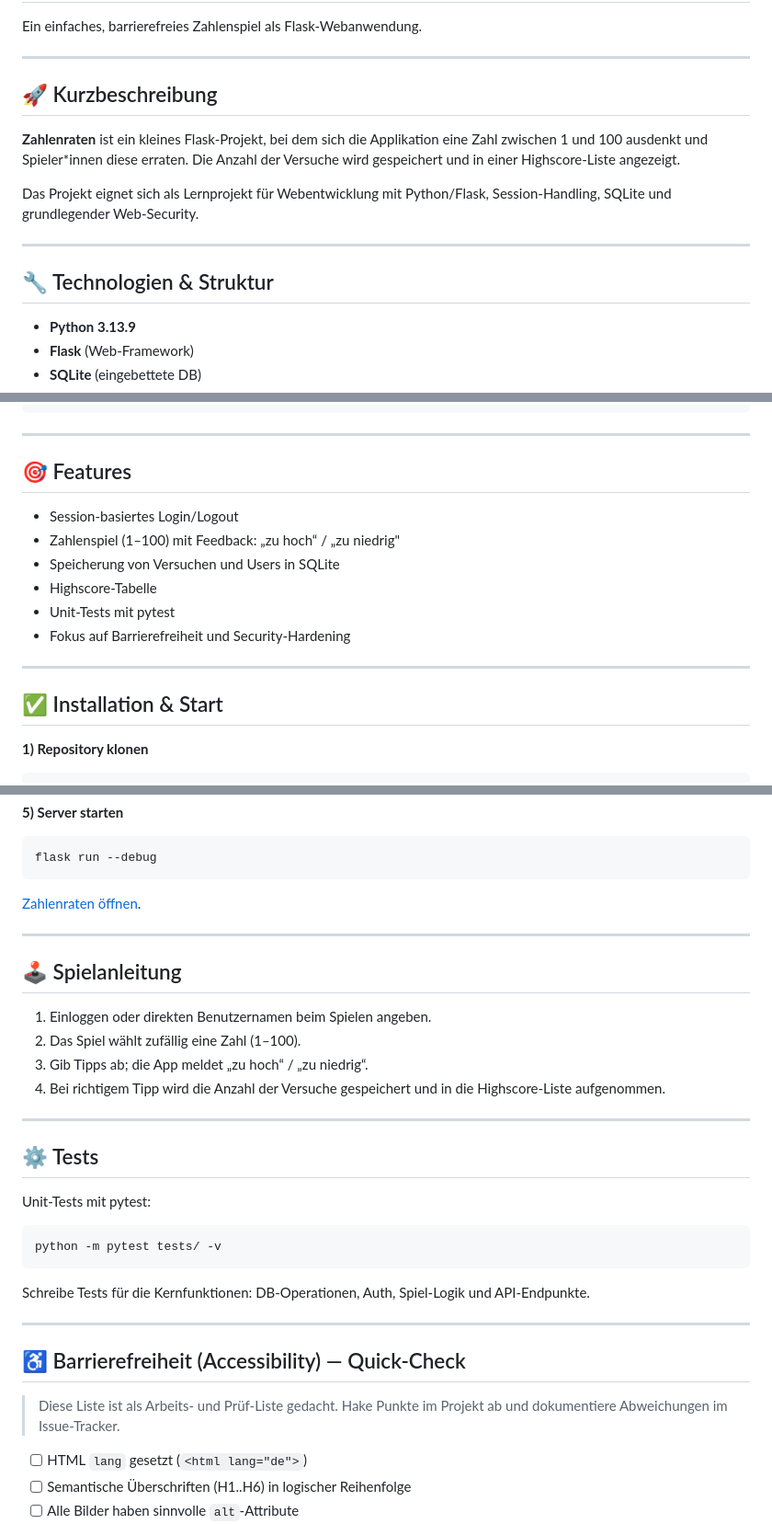
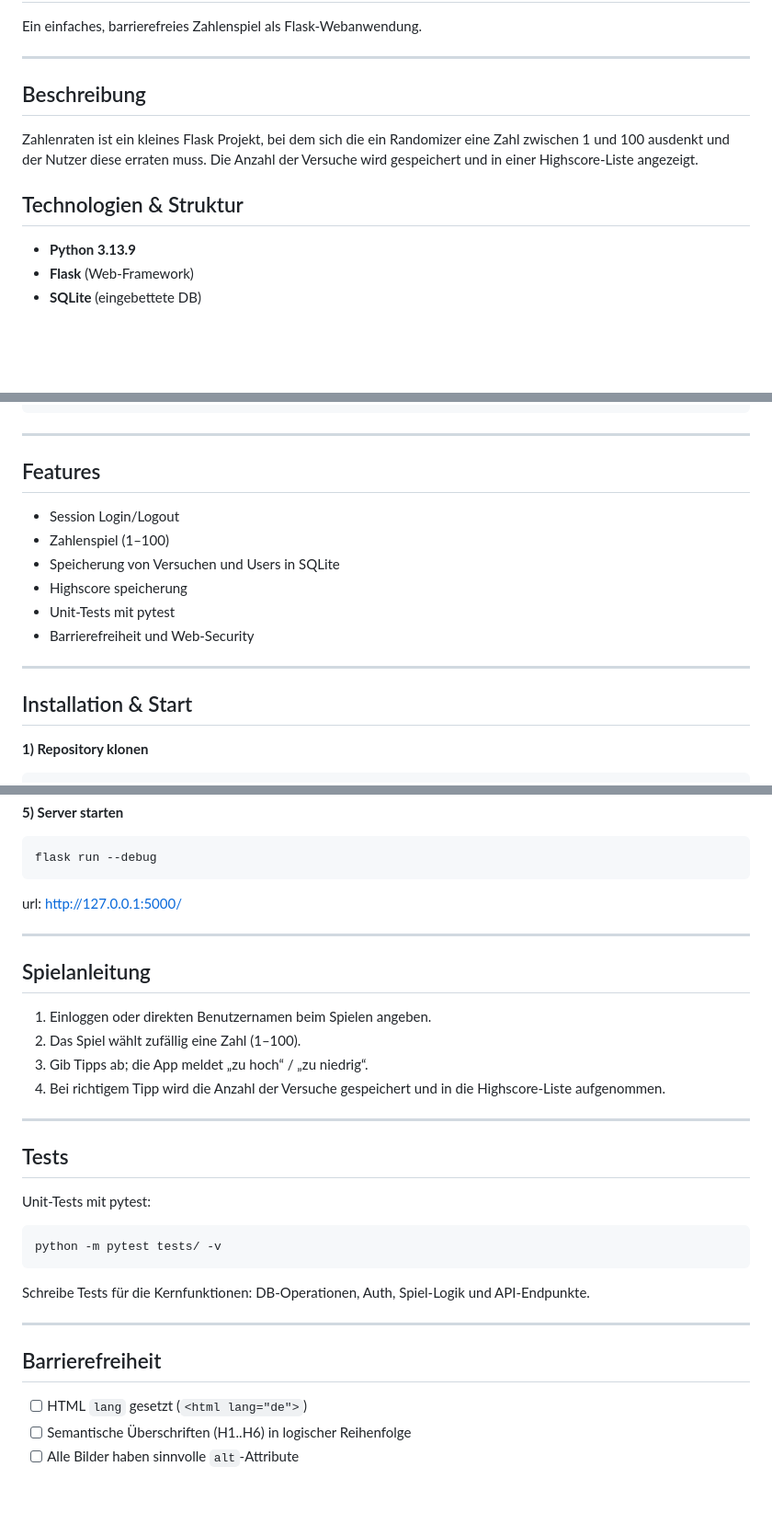
Before and after one commit to Jonas23075/zahlenraten, a Markdown page: README.md, 3 parts joined by grey strips. Shown at 92% size. Rendered like a GitHub page; blank space fills up the shorter version.

Commit message:
Revise README structure and content for clarity
Updated README to improve clarity and structure, including section renaming and content adjustments.

````diff
--- a/README.md
+++ b/README.md
@@ -4,15 +4,11 @@ Ein einfaches, barrierefreies Zahlenspiel als Flask-Webanwendung.
 
 ---
 
-## 🚀 Kurzbeschreibung
+## Beschreibung
 
-**Zahlenraten** ist ein kleines Flask-Projekt, bei dem sich die Applikation eine Zahl zwischen 1 und 100 ausdenkt und Spieler*innen diese erraten. Die Anzahl der Versuche wird gespeichert und in einer Highscore-Liste angezeigt.
+Zahlenraten ist ein kleines Flask Projekt, bei dem sich die ein Randomizer eine Zahl zwischen 1 und 100 ausdenkt und der Nutzer diese erraten muss. Die Anzahl der Versuche wird gespeichert und in einer Highscore-Liste angezeigt.
 
-Das Projekt eignet sich als Lernprojekt für Webentwicklung mit Python/Flask, Session-Handling, SQLite und grundlegender Web-Security.
-
----
-
-## 🔧 Technologien & Struktur
+## Technologien & Struktur
 
 * **Python 3.13.9**
 * **Flask** (Web-Framework)
@@ -60,18 +56,18 @@ zahlenraten/
 
 ---
 
-## 🎯 Features
+## Features
 
-* Session-basiertes Login/Logout
-* Zahlenspiel (1–100) mit Feedback: „zu hoch“ / „zu niedrig"
+* Session Login/Logout
+* Zahlenspiel (1–100)
 * Speicherung von Versuchen und Users in SQLite
-* Highscore-Tabelle
+* Highscore speicherung
 * Unit-Tests mit pytest
-* Fokus auf Barrierefreiheit und Security-Hardening
+* Barrierefreiheit und Web-Security
 
 ---
 
-## ✅ Installation & Start
+## Installation & Start
 
 **1) Repository klonen**
 
@@ -105,11 +101,11 @@ flask init-db
 flask run --debug
 ```
 
-[Zahlenraten öffnen](http://127.0.0.1:5000/).
+url: http://127.0.0.1:5000/
 
 ---
 
-## 🕹️ Spielanleitung
+## Spielanleitung
 
 1. Einloggen oder direkten Benutzernamen beim Spielen angeben.
 2. Das Spiel wählt zufällig eine Zahl (1–100).
@@ -118,7 +114,7 @@ flask run --debug
 
 ---
 
-## ⚙️ Tests
+## Tests
 
 Unit-Tests mit pytest:
 
@@ -130,9 +126,7 @@ Schreibe Tests für die Kernfunktionen: DB-Operationen, Auth, Spiel-Logik und AP
 
 ---
 
-## ♿ Barrierefreiheit (Accessibility) — Quick-Check
-
-> Diese Liste ist als Arbeits- und Prüf-Liste gedacht. Hake Punkte im Projekt ab und dokumentiere Abweichungen im Issue-Tracker.
+## Barrierefreiheit
 
 * [ ] HTML `lang` gesetzt (`<html lang="de">`)
 * [ ] Semantische Überschriften (H1..H6) in logischer Reihenfolge
````
Also changed, not shown: other parts of README.md (+2 -2 lines).
